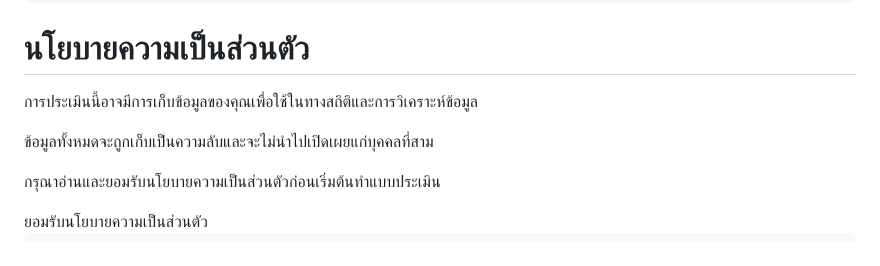
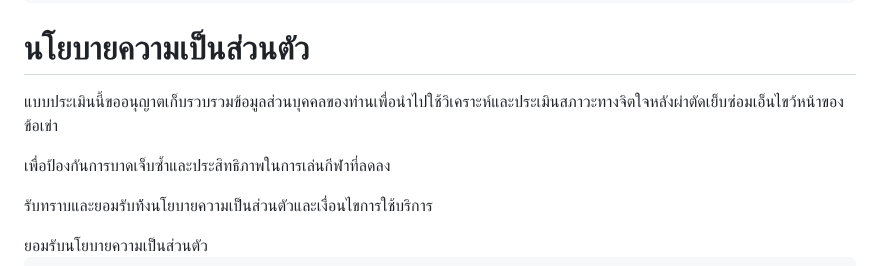
Before and after one commit to ACL-tester/ACL-tester.github.io, a Markdown page: README.md, the part around the change. GitHub-like rendering.

```diff
--- a/README.md
+++ b/README.md
@@ -135,9 +135,9 @@
     <!-- หน้าแสดงนโยบายความเป็นส่วนตัว -->
     <div id="privacyPage" class="container active">
         <h1>นโยบายความเป็นส่วนตัว</h1>
-        <p>การประเมินนี้อาจมีการเก็บข้อมูลของคุณเพื่อใช้ในทางสถิติและการวิเคราะห์ข้อมูล</p>
-        <p>ข้อมูลทั้งหมดจะถูกเก็บเป็นความลับและจะไม่นำไปเปิดเผยแก่บุคคลที่สาม</p>
-        <p>กรุณาอ่านและยอมรับนโยบายความเป็นส่วนตัวก่อนเริ่มต้นทำแบบประเมิน</p>
+        <p>แบบประเมินนี้ขออนุญาตเก็บรวบรวมข้อมูลส่วนบุคคลของท่านเพื่อนำไปใช้วิเคราะห์และประเมินสภาวะทางจิตใจหลังผ่าตัดเย็บซ่อมเอ็นไขว้หน้าของข้อเข่า</p>
+        <p>เพื่อป้องกันการบาดเจ็บซ้ำและประสิทธิภาพในการเล่นกีฬาที่ลดลง</p>
+        <p>รับทราบและยอมรับท้้งนโยบายความเป็นส่วนตัวและเงื่อนไขการใช้บริการ</p>
         <button class="submit-btn" onclick="acceptPrivacy()">ยอมรับนโยบายความเป็นส่วนตัว</button>
     </div>
 
```
